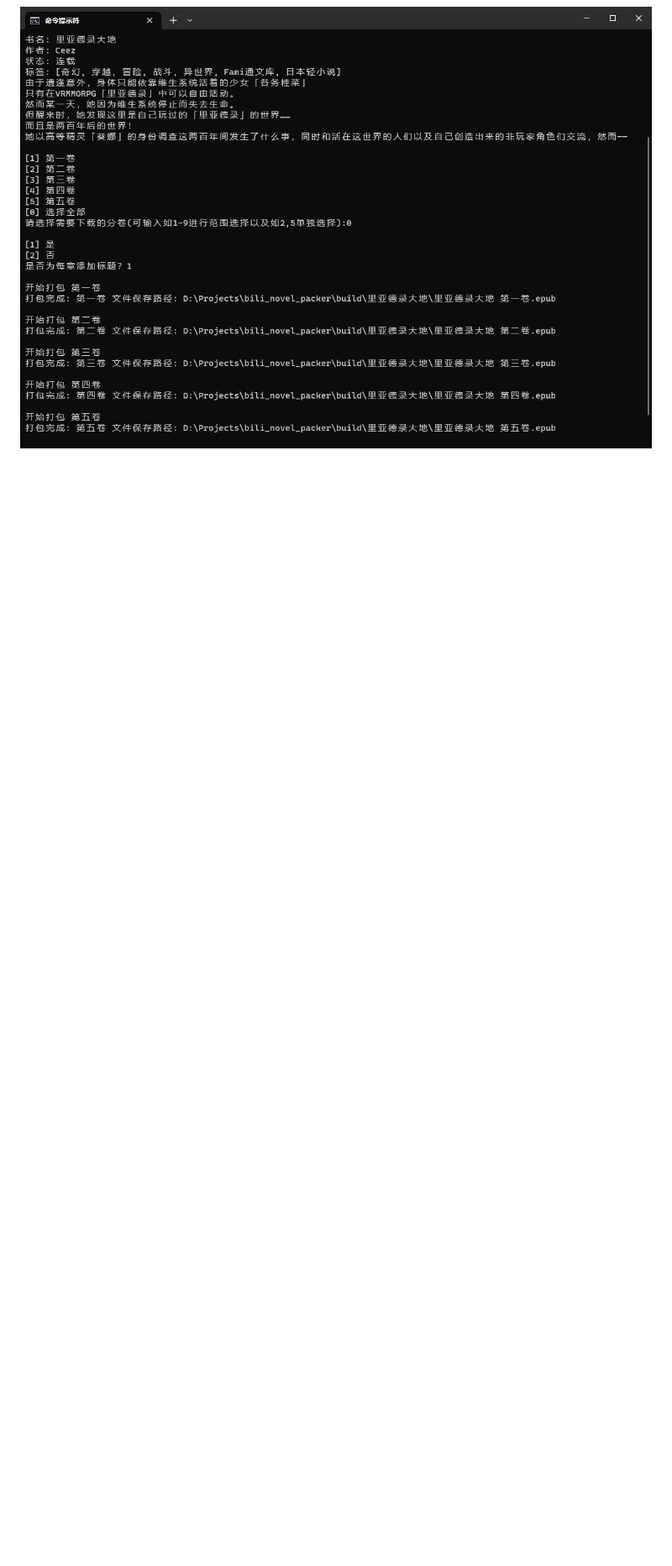
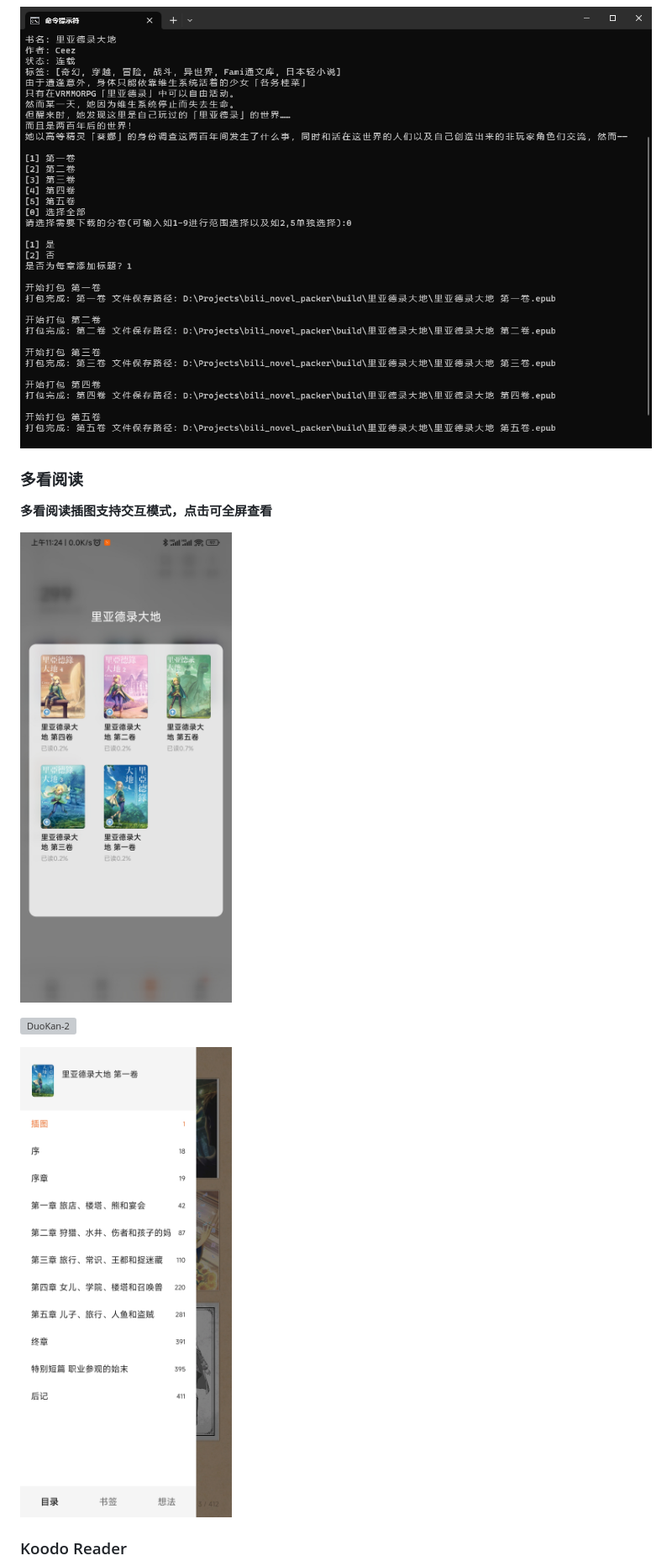
Before and after one commit to Montaro2017/bili_novel_packer, a Markdown page: README.md, the part around one of its changes. Shown at 84% size. Rendered like a GitHub page; pictures changed too: images/duokan-1.jpg (added), images/duokan-3.jpg (added); blank space fills up the shorter version; grey boxes are pictures that could not be loaded.

```diff
--- a/README.md
+++ b/README.md
@@ -20,3 +21,17 @@
 ![01](./images/img.png)
 
 ![02](./images/img_1.png)
+
+
+### 多看阅读
+
+**多看阅读插图支持交互模式，点击可全屏查看**
+
+![DuoKan-1](./images/duokan-1.jpg)
+
+![DuoKan-2](./images/duokan-2.jpg)
+
+![DuoKan-3](./images/duokan-3.jpg)
+
+### Koodo Reader
+
```
Also changed, not shown: other parts of README.md (+7 -5 lines), images/koodo-1.png (added), 1 other file.
